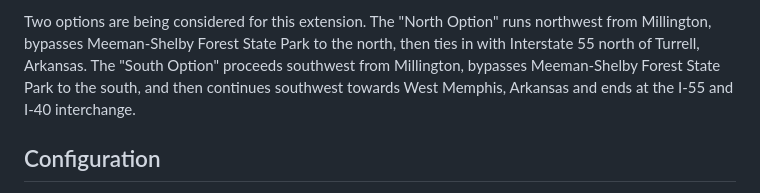
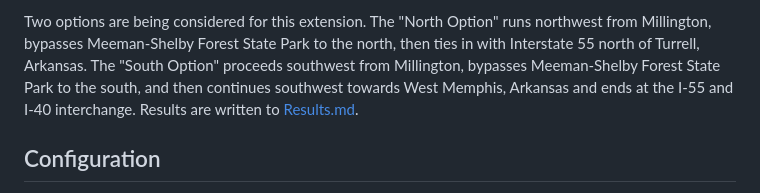
Before and after one commit to jseboly/interstate-269-extension, a Markdown page: README.md, the part around the change. Drawn GitHub-style.

```diff
--- a/README.md
+++ b/README.md
@@ -13,7 +13,7 @@ northwest from Millington, bypasses Meeman-Shelby Forest State Park to the north
 then ties in with Interstate 55 north of Turrell, Arkansas. The "South Option"
 proceeds southwest from Millington, bypasses Meeman-Shelby Forest State Park to
 the south, and then continues southwest towards West Memphis, Arkansas and ends
-at the I-55 and I-40 interchange.
+at the I-55 and I-40 interchange. Results are written to [Results.md](Results.md).
 
 ## Configuration
 The project configuration is managed entirely within `project_config.py`. All paths, data sources, and analysis parameters are defined as Python data structures.
```
